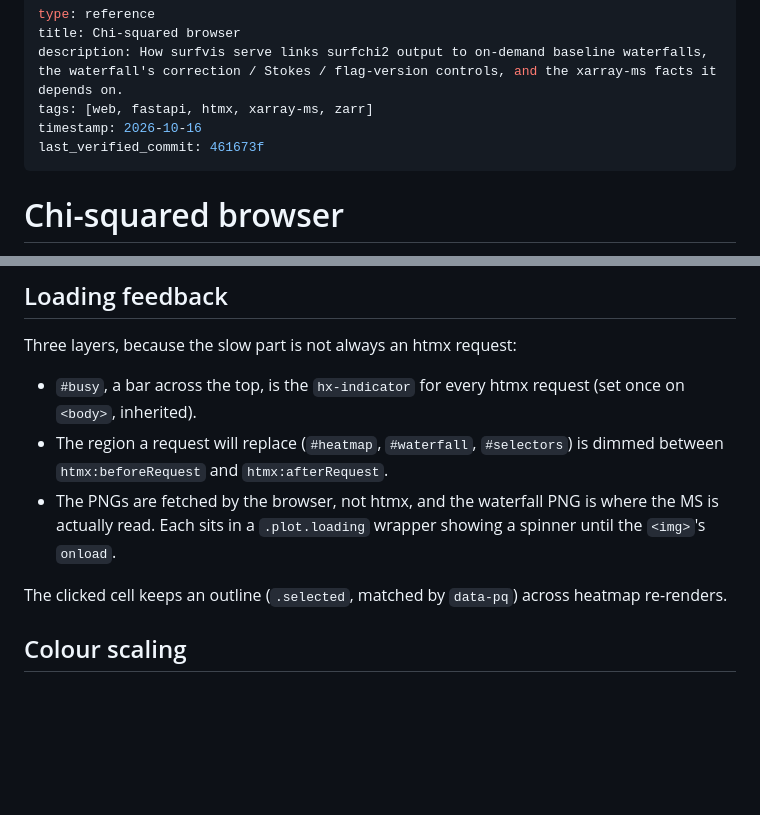
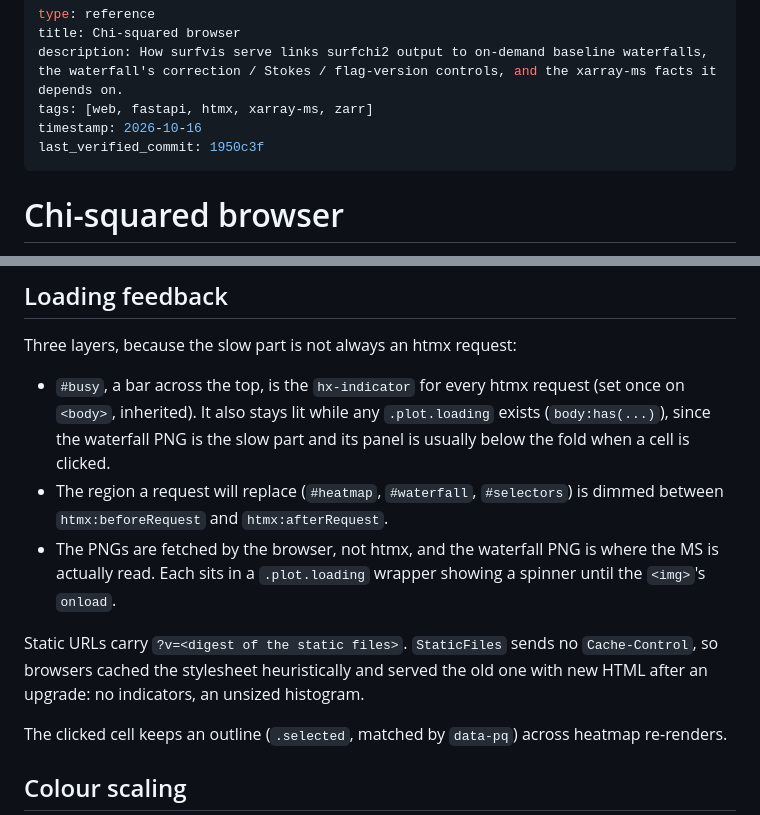
Before and after one commit to ratt-ru/surfvis, a Markdown page: docs/wiki/web-app.md, 2 parts joined by grey strips. Rendered like a GitHub page; blank space fills up the shorter version.

Commit message:
docs(wiki): note static cache busting and the PNG busy bar
Co-Authored-By: Claude Opus 5.5 (1M context) <noreply@anthropic.com>

```diff
--- a/docs/wiki/web-app.md
+++ b/docs/wiki/web-app.md
@@ -4,7 +4,7 @@ title: Chi-squared browser
 description: How surfvis serve links surfchi2 output to on-demand baseline waterfalls, the waterfall's correction / Stokes / flag-version controls, and the xarray-ms facts it depends on.
 tags: [web, fastapi, htmx, xarray-ms, zarr]
 timestamp: 2026-10-16
-last_verified_commit: 461673f
+last_verified_commit: 1950c3f
 ---
 
 # Chi-squared browser
@@ -163,12 +163,19 @@ The waterfall title carries the baseline length: the distance between the two
 Three layers, because the slow part is not always an htmx request:
 
 - `#busy`, a bar across the top, is the `hx-indicator` for every htmx request
-  (set once on `<body>`, inherited).
+  (set once on `<body>`, inherited). It also stays lit while any `.plot.loading`
+  exists (`body:has(...)`), since the waterfall PNG is the slow part and its
+  panel is usually below the fold when a cell is clicked.
 - The region a request will replace (`#heatmap`, `#waterfall`, `#selectors`)
   is dimmed between `htmx:beforeRequest` and `htmx:afterRequest`.
 - The PNGs are fetched by the browser, not htmx, and the waterfall PNG is where
   the MS is actually read. Each sits in a `.plot.loading` wrapper showing a
   spinner until the `<img>`'s `onload`.
+
+Static URLs carry `?v=<digest of the static files>`. `StaticFiles` sends no
+`Cache-Control`, so browsers cached the stylesheet heuristically and served
+the old one with new HTML after an upgrade: no indicators, an unsized
+histogram.
 
 The clicked cell keeps an outline (`.selected`, matched by `data-pq`) across
 heatmap re-renders.
```
Also changed, not shown: docs/wiki/log.md (+6 -1 lines).
